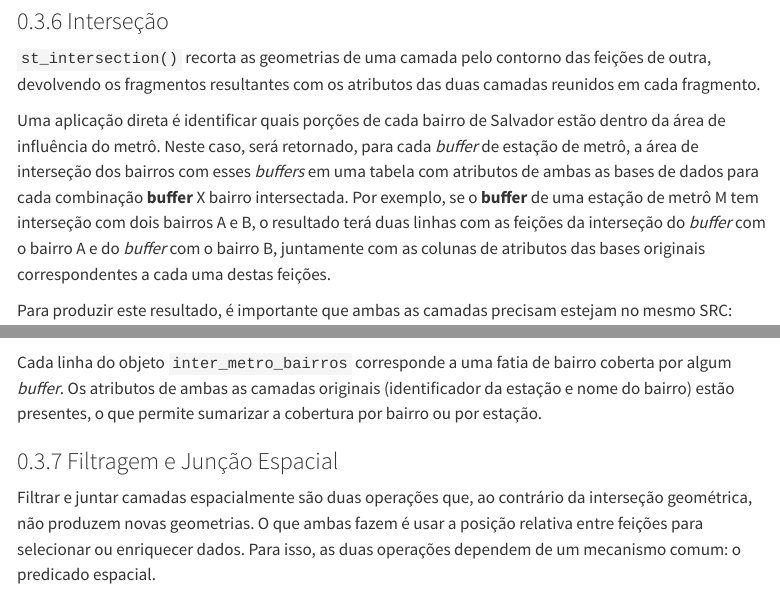
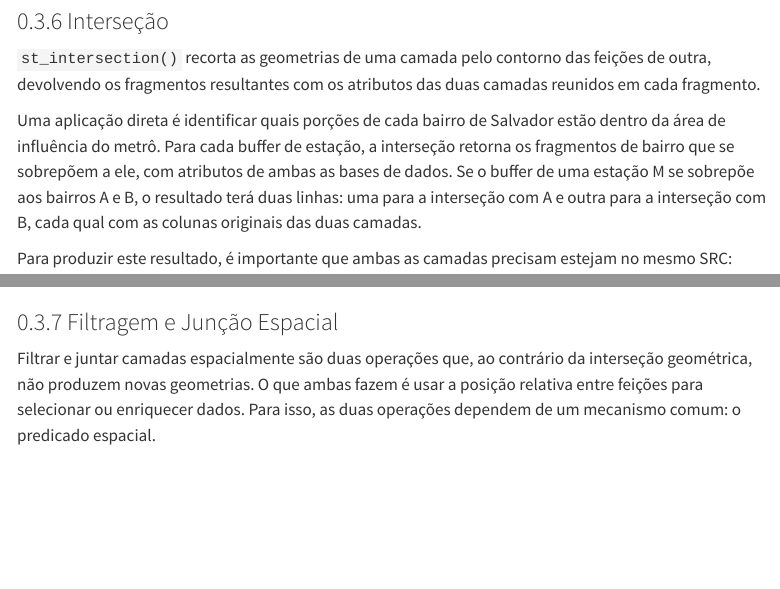
Before and after one commit to pedreirajr/bdib, a Quarto document (5-dados-geograficos.qmd): the page in a window 1100 px wide, from 2930 px down, and a second part further down, joined at a grey line. Rendered offline with R 4.5, knitr and Pandoc in place of Quarto, with nearby package versions; some code elsewhere in the file could not run offline; menus at the side of the page are left out; long lines of code are wrapped.

Commit message:
edicoes Cap5

````diff
--- a/5-dados-geograficos.qmd
+++ b/5-dados-geograficos.qmd
@@ -916,7 +916,7 @@ Observe que mesmo após `st_make_valid()`, o mapa pode exibir riscos internos vi
 
 `st_intersection()` recorta as geometrias de uma camada pelo contorno das feições de outra, devolvendo os fragmentos resultantes com os atributos das duas camadas reunidos em cada fragmento.
 
-Uma aplicação direta é identificar quais porções de cada bairro de Salvador estão dentro da área de influência do metrô. Neste caso, será retornado, para cada *buffer* de estação de metrô, a área de interseção dos bairros com esses *buffers* em uma tabela com atributos de ambas as bases de dados para cada combinação **buffer** X bairro intersectada. Por exemplo, se o **buffer** de uma estação de metrô M tem interseção com dois bairros A e B, o resultado terá duas linhas com as feições da interseção do *buffer* com o bairro A e do *buffer* com o bairro B, juntamente com as colunas de atributos das bases originais correspondentes a cada uma destas feições.
+Uma aplicação direta é identificar quais porções de cada bairro de Salvador estão dentro da área de influência do metrô. Para cada buffer de estação, a interseção retorna os fragmentos de bairro que se sobrepõem a ele, com atributos de ambas as bases de dados. Se o buffer de uma estação M se sobrepõe aos bairros A e B, o resultado terá duas linhas: uma para a interseção com A e outra para a interseção com B, cada qual com as colunas originais das duas camadas.
 
 Para produzir este resultado, é importante que ambas as camadas precisam estejam no mesmo SRC:
 
@@ -935,8 +935,6 @@ ggplot() +
   geom_sf(data = inter_metro_bairros, fill = "#F2B346", alpha = 0.6, color = 'black') +
   theme_minimal()
 ```
-
-Cada linha do objeto `inter_metro_bairros` corresponde a uma fatia de bairro coberta por algum *buffer*. Os atributos de ambas as camadas originais (identificador da estação e nome do bairro) estão presentes, o que permite sumarizar a cobertura por bairro ou por estação.
 
 ### Filtragem e Junção Espacial
 
````
Also changed, not shown: docs/search.json.
